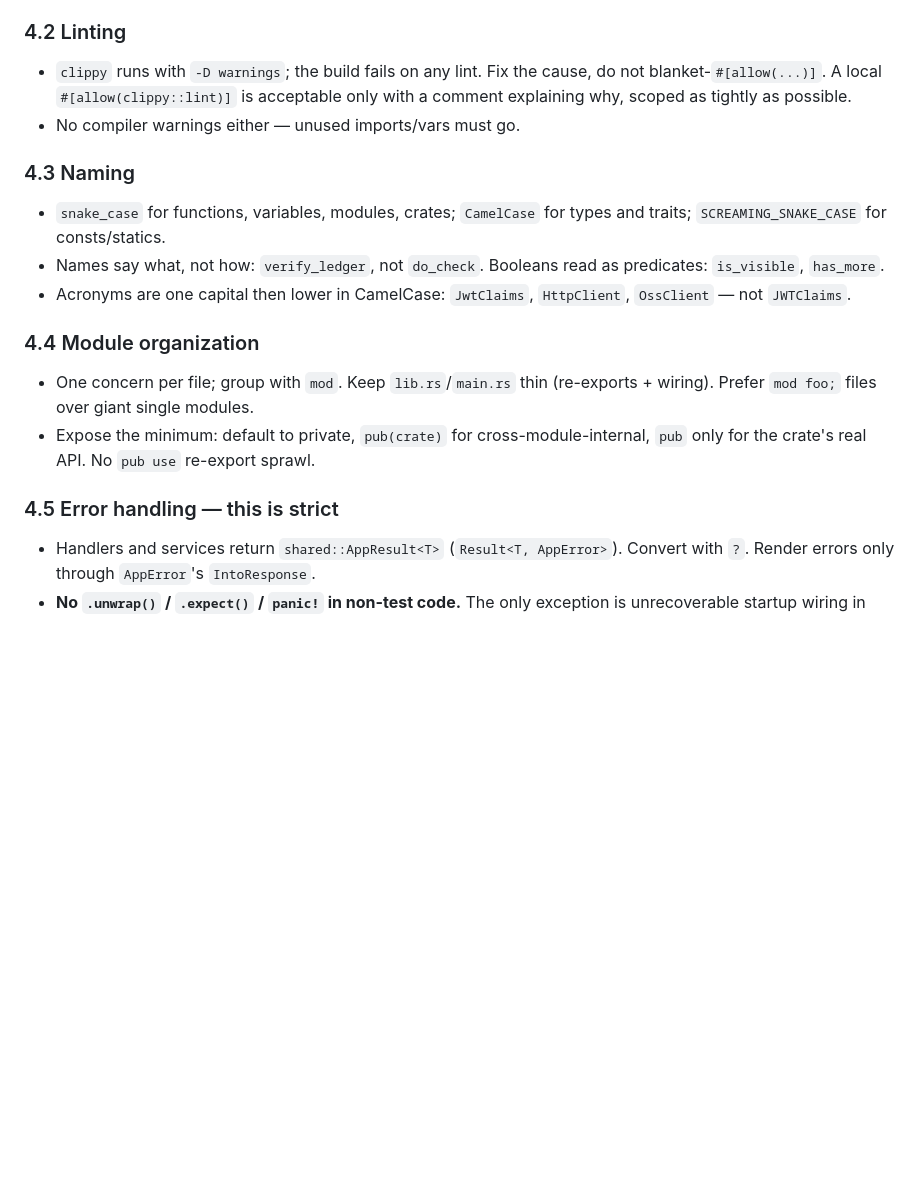
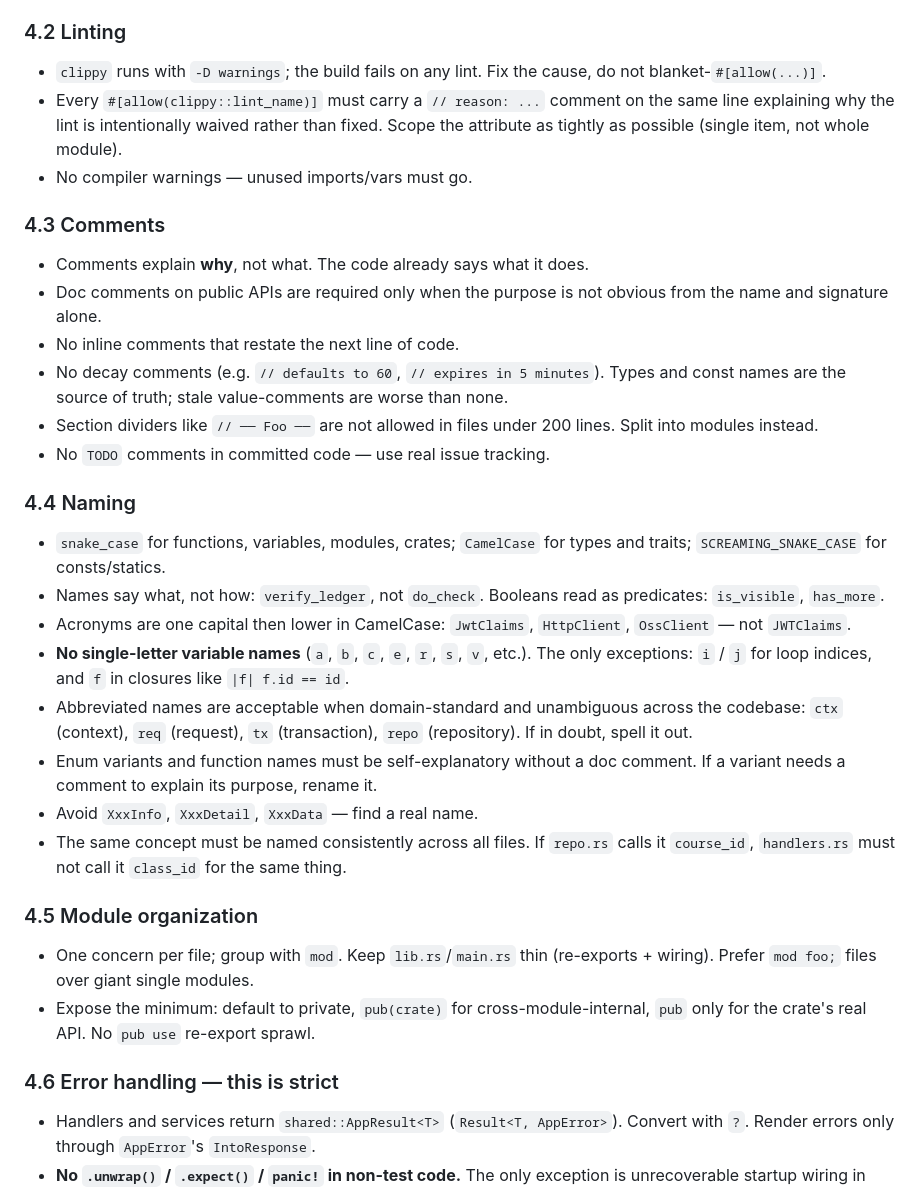
Before and after one commit to YourTongji/YourTJ-Platform, a Markdown page: AGENTS.md, the part around one of its changes. Rendered like a GitHub page; blank space fills up the shorter version.

```diff
--- a/AGENTS.md
+++ b/AGENTS.md
@@ -84,25 +84,49 @@ These are enforced in CI (`fmt` + `clippy -D warnings`). Match the style already
 
 ### 4.2 Linting
 - `clippy` runs with `-D warnings`; the build fails on any lint. Fix the cause, do not
-  blanket-`#[allow(...)]`. A local `#[allow(clippy::lint)]` is acceptable only with a
-  comment explaining why, scoped as tightly as possible.
-- No compiler warnings either — unused imports/vars must go.
+  blanket-`#[allow(...)]`.
+- Every `#[allow(clippy::lint_name)]` must carry a `// reason: ...` comment on the
+  same line explaining why the lint is intentionally waived rather than fixed.
+  Scope the attribute as tightly as possible (single item, not whole module).
+- No compiler warnings — unused imports/vars must go.
 
-### 4.3 Naming
+### 4.3 Comments
+- Comments explain **why**, not what. The code already says what it does.
+- Doc comments on public APIs are required only when the purpose is not obvious from
+  the name and signature alone.
+- No inline comments that restate the next line of code.
+- No decay comments (e.g. `// defaults to 60`, `// expires in 5 minutes`). Types
+  and const names are the source of truth; stale value-comments are worse than none.
+- Section dividers like `// ── Foo ──` are not allowed in files under 200 lines.
+  Split into modules instead.
+- No `TODO` comments in committed code — use real issue tracking.
+
+### 4.4 Naming
 - `snake_case` for functions, variables, modules, crates; `CamelCase` for types and
   traits; `SCREAMING_SNAKE_CASE` for consts/statics.
 - Names say what, not how: `verify_ledger`, not `do_check`. Booleans read as
   predicates: `is_visible`, `has_more`.
 - Acronyms are one capital then lower in CamelCase: `JwtClaims`, `HttpClient`,
   `OssClient` — not `JWTClaims`.
+- **No single-letter variable names** (`a`, `b`, `c`, `e`, `r`, `s`, `v`, etc.).
+  The only exceptions: `i` / `j` for loop indices, and `f` in closures like
+  `|f| f.id == id`.
+- Abbreviated names are acceptable when domain-standard and unambiguous across the
+  codebase: `ctx` (context), `req` (request), `tx` (transaction), `repo`
+  (repository). If in doubt, spell it out.
+- Enum variants and function names must be self-explanatory without a doc comment.
+  If a variant needs a comment to explain its purpose, rename it.
+- Avoid `XxxInfo`, `XxxDetail`, `XxxData` — find a real name.
+- The same concept must be named consistently across all files. If `repo.rs` calls
+  it `course_id`, `handlers.rs` must not call it `class_id` for the same thing.
 
-### 4.4 Module organization
+### 4.5 Module organization
 - One concern per file; group with `mod`. Keep `lib.rs`/`main.rs` thin (re-exports +
   wiring). Prefer `mod foo;` files over giant single modules.
 - Expose the minimum: default to private, `pub(crate)` for cross-module-internal,
   `pub` only for the crate's real API. No `pub use` re-export sprawl.
 
-### 4.5 Error handling — this is strict
+### 4.6 Error handling — this is strict
 - Handlers and services return `shared::AppResult<T>` (`Result<T, AppError>`). Convert
   with `?`. Render errors only through `AppError`'s `IntoResponse`.
 - **No `.unwrap()` / `.expect()` / `panic!` in non-test code.** The only exception is
```
Also changed, not shown: other parts of AGENTS.md (+65 -16 lines).
